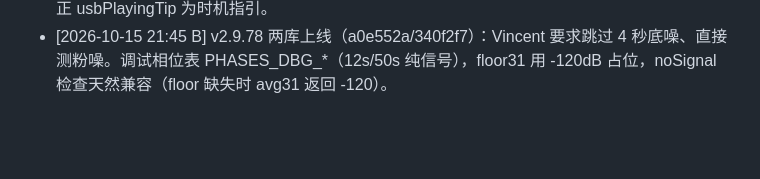
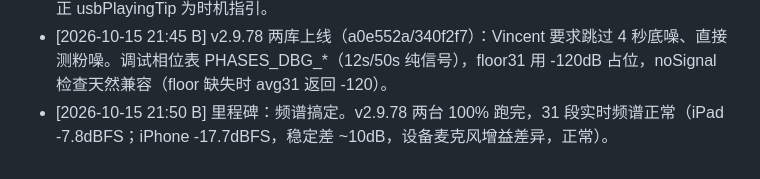
Before and after one commit to lyxsam520-star/cartune, a Markdown page: PROJECT_STATUS.md, the part around one of its changes. Rendered like a GitHub page; blank space fills up the shorter version.

```diff
--- a/PROJECT_STATUS.md
+++ b/PROJECT_STATUS.md
@@ -49,3 +49,4 @@ cut-only；绝不推荐换喇叭/功放；用户数据不出境；年款严格
 - [2026-10-15 21:35 B] v2.9.76 两库上线（9f205a1/2ce8e7c）：iPad 进度卡下空白三 bug——①buildBarLabels 无车型时误隐藏整个 bars-wrap；②drawBars 无 eqSpec 直接 return；③Measurer 发 frameDb31 但 UI 读 band31（31段内部视图从未有过数据，历史 bug）。
 - [2026-10-15 21:40 B] v2.9.77 两库上线（0fb6a8f/50235a7）：真机确认 v2.9.76 频谱区已显示（iPad 截图）。iPhone 0.0dB／iPad 底噪报警同因：粉噪在点开始前已在播放，底噪被污染。修正 usbPlayingTip 为时机指引。
 - [2026-10-15 21:45 B] v2.9.78 两库上线（a0e552a/340f2f7）：Vincent 要求跳过 4 秒底噪、直接测粉噪。调试相位表 PHASES_DBG_*（12s/50s 纯信号），floor31 用 -120dB 占位，noSignal 检查天然兼容（floor 缺失时 avg31 返回 -120）。
+- [2026-10-15 21:50 B] 里程碑：频谱搞定。v2.9.78 两台 100% 跑完，31 段实时频谱正常（iPad -7.8dBFS；iPhone -17.7dBFS，稳定差 ~10dB，设备麦克风增益差异，正常）。
```
Also changed, not shown: other parts of PROJECT_STATUS.md (+1 -1 lines).
